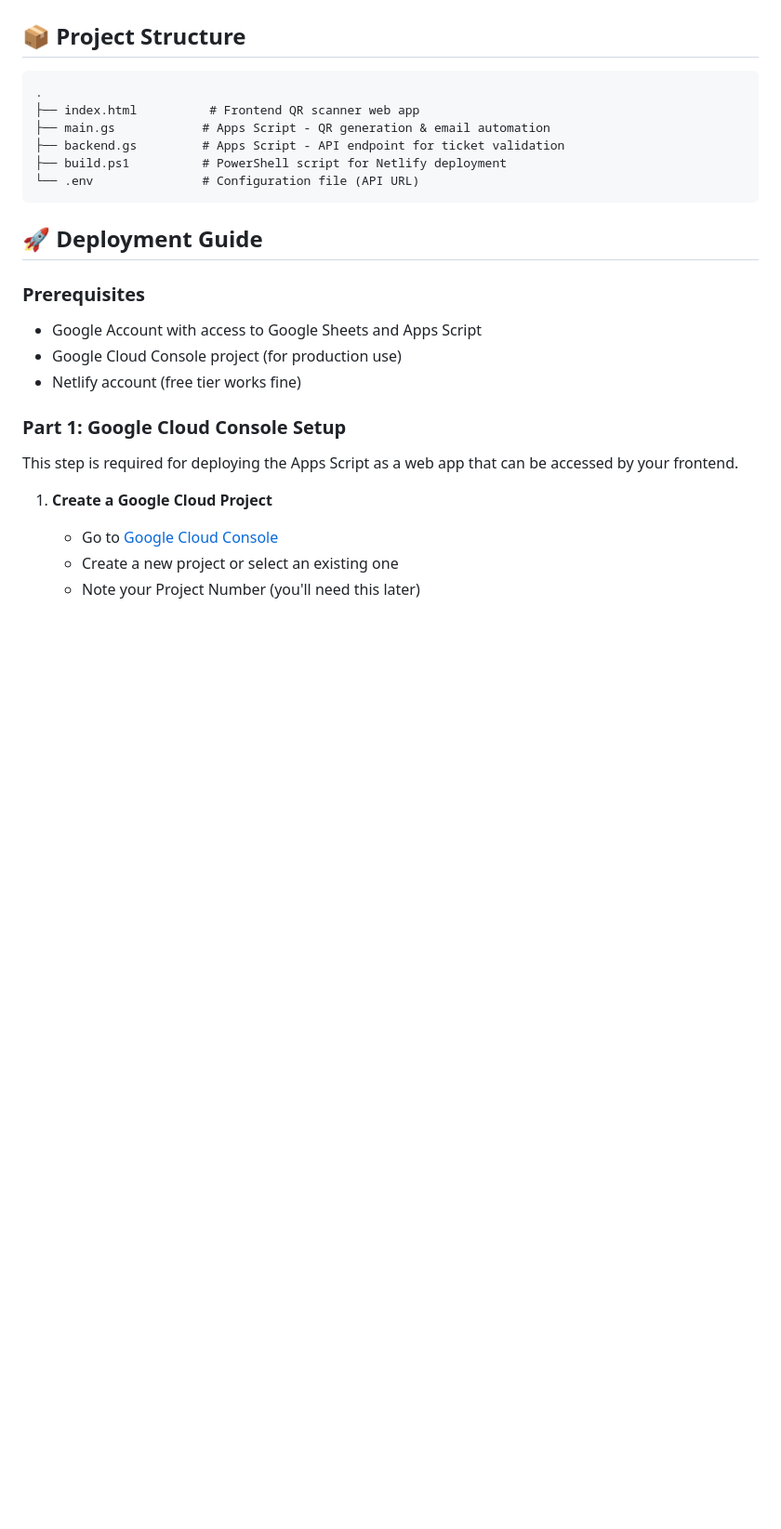
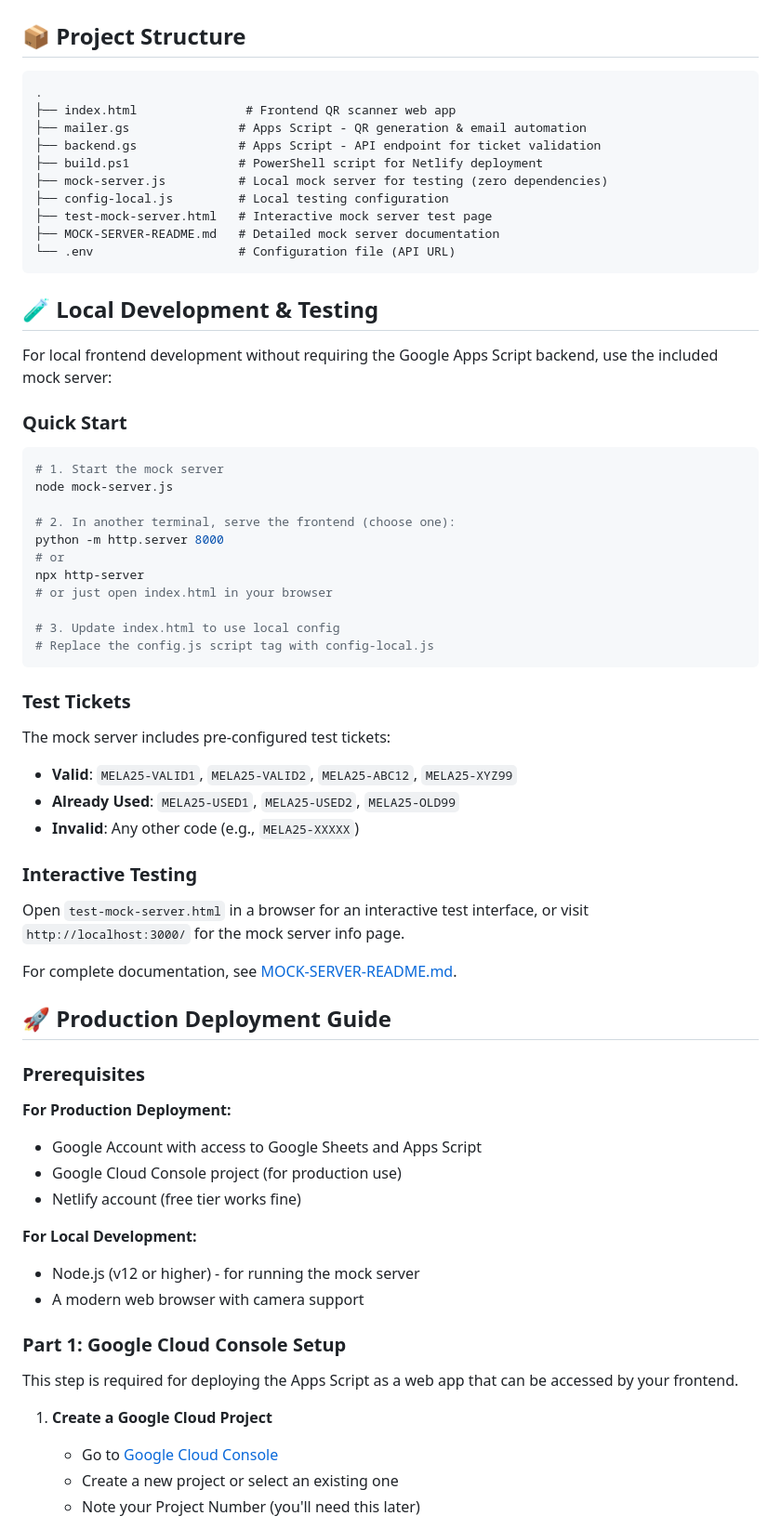
Before and after one commit to sameersegal/Mela2025, a Markdown page: README.md, the part around the change. Shown at 93% size. Rendered like a GitHub page; blank space fills up the shorter version.

Commit message:
Update README with local development and mock server documentation
Co-authored-by: sameersegal <1333675+sameersegal@users.noreply.github.com>

````diff
--- a/README.md
+++ b/README.md
@@ -33,20 +33,63 @@ Google Form → Google Sheet → Apps Script Backend
 
 ```
 .
-├── index.html          # Frontend QR scanner web app
-├── main.gs            # Apps Script - QR generation & email automation
-├── backend.gs         # Apps Script - API endpoint for ticket validation
-├── build.ps1          # PowerShell script for Netlify deployment
-└── .env               # Configuration file (API URL)
+├── index.html               # Frontend QR scanner web app
+├── mailer.gs               # Apps Script - QR generation & email automation
+├── backend.gs              # Apps Script - API endpoint for ticket validation
+├── build.ps1               # PowerShell script for Netlify deployment
+├── mock-server.js          # Local mock server for testing (zero dependencies)
+├── config-local.js         # Local testing configuration
+├── test-mock-server.html   # Interactive mock server test page
+├── MOCK-SERVER-README.md   # Detailed mock server documentation
+└── .env                    # Configuration file (API URL)
 ```
 
-## 🚀 Deployment Guide
+## 🧪 Local Development & Testing
+
+For local frontend development without requiring the Google Apps Script backend, use the included mock server:
+
+### Quick Start
+
+```bash
+# 1. Start the mock server
+node mock-server.js
+
+# 2. In another terminal, serve the frontend (choose one):
+python -m http.server 8000
+# or
+npx http-server
+# or just open index.html in your browser
+
+# 3. Update index.html to use local config
+# Replace the config.js script tag with config-local.js
+```
+
+### Test Tickets
+
+The mock server includes pre-configured test tickets:
+
+- **Valid**: `MELA25-VALID1`, `MELA25-VALID2`, `MELA25-ABC12`, `MELA25-XYZ99`
+- **Already Used**: `MELA25-USED1`, `MELA25-USED2`, `MELA25-OLD99`
+- **Invalid**: Any other code (e.g., `MELA25-XXXXX`)
+
+### Interactive Testing
+
+Open `test-mock-server.html` in a browser for an interactive test interface, or visit `http://localhost:3000/` for the mock server info page.
+
+For complete documentation, see [MOCK-SERVER-README.md](MOCK-SERVER-README.md).
+
+## 🚀 Production Deployment Guide
 
 ### Prerequisites
 
+**For Production Deployment:**
 - Google Account with access to Google Sheets and Apps Script
 - Google Cloud Console project (for production use)
 - Netlify account (free tier works fine)
+
+**For Local Development:**
+- Node.js (v12 or higher) - for running the mock server
+- A modern web browser with camera support
 
 ### Part 1: Google Cloud Console Setup
 
````
